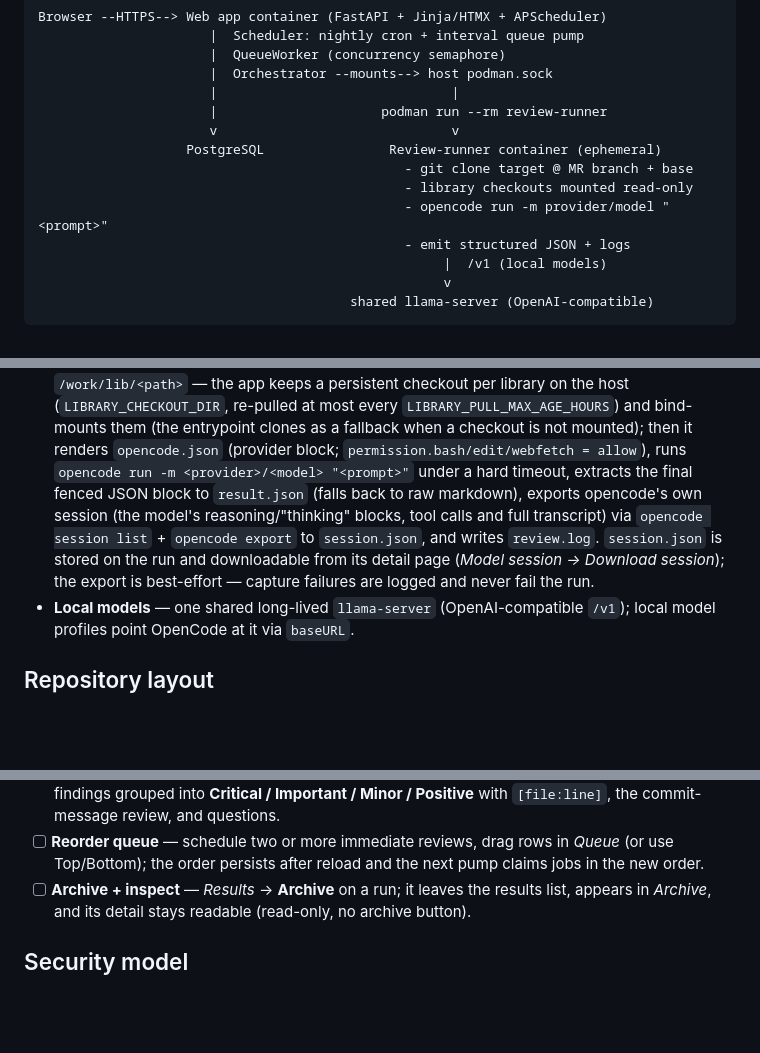
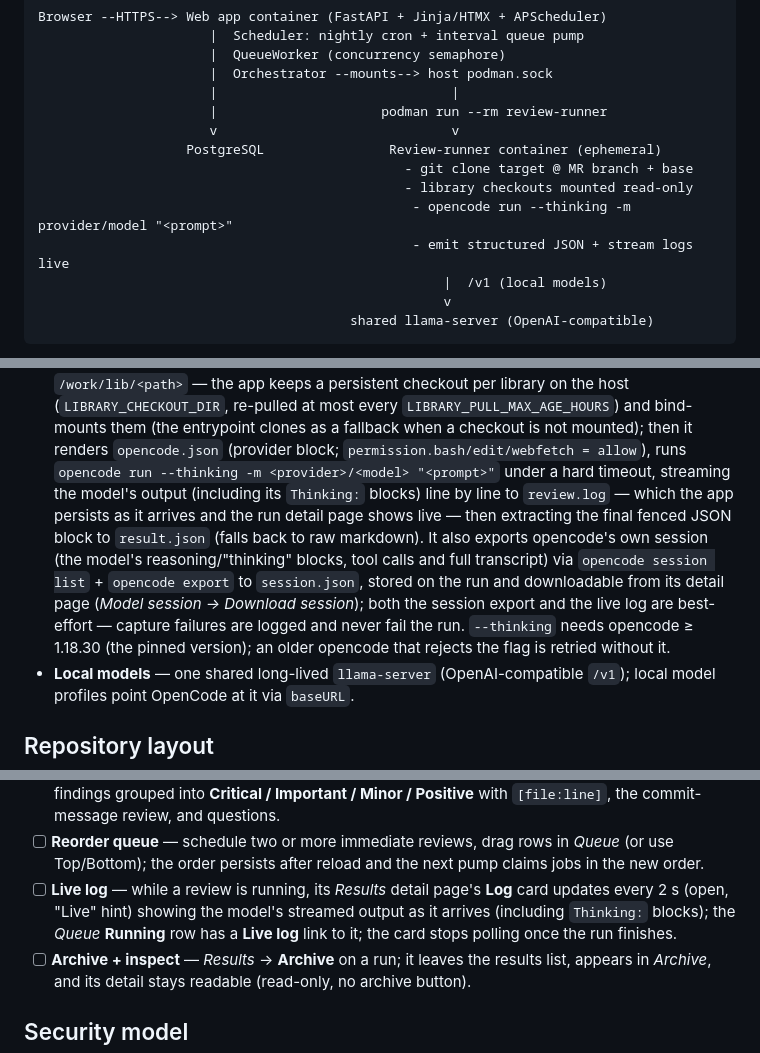
Before and after one commit to bengal/gitlab-reviewer, a Markdown page: README.md, 3 parts joined by grey strips. GitHub-like rendering; blank space fills up the shorter version.

Commit message:
docs: describe the live log in the README
The review-runner section now describes the streaming
pipeline: the model's output (including its Thinking:
blocks) is streamed line by line to review.log, which
the app persists as it arrives and the run detail page
shows live. The best-effort caveat now covers both the
session export and the live log.

Also documents that --thinking requires opencode >=
1.18.30 (the pinned version) and that an older opencode
rejecting the flag is retried without it, matching the
runner entrypoint. The verification checklist gains a
live log item.

```diff
--- a/README.md
+++ b/README.md
@@ -22,8 +22,8 @@ Browser --HTTPS--> Web app container (FastAPI + Jinja/HTMX + APScheduler)
                    PostgreSQL                Review-runner container (ephemeral)
                                                - git clone target @ MR branch + base
                                                - library checkouts mounted read-only
-                                               - opencode run -m provider/model "<prompt>"
-                                               - emit structured JSON + logs
+                                                - opencode run --thinking -m provider/model "<prompt>"
+                                                - emit structured JSON + stream logs live
                                                     |  /v1 (local models)
                                                     v
                                         shared llama-server (OpenAI-compatible)
@@ -53,14 +53,18 @@ Browser --HTTPS--> Web app container (FastAPI + Jinja/HTMX + APScheduler)
   (the entrypoint clones as a fallback when a checkout is not mounted);
   then it renders `opencode.json` (provider block;
   `permission.bash/edit/webfetch = allow`), runs
-  `opencode run -m <provider>/<model> "<prompt>"` under a hard timeout,
-  extracts the final fenced JSON block to `result.json` (falls back to raw
-  markdown), exports opencode's own session (the model's reasoning/"thinking"
-  blocks, tool calls and full transcript) via
-  `opencode session list` + `opencode export` to `session.json`, and writes
-  `review.log`. `session.json` is stored on the run and downloadable from
-  its detail page (*Model session → Download session*); the export is
-  best-effort — capture failures are logged and never fail the run.
+   `opencode run --thinking -m <provider>/<model> "<prompt>"` under a hard
+   timeout, streaming the model's output (including its `Thinking:` blocks)
+   line by line to `review.log` — which the app persists as it arrives and
+   the run detail page shows live — then extracting the final fenced JSON
+   block to `result.json` (falls back to raw markdown). It also exports
+   opencode's own session (the model's reasoning/"thinking" blocks, tool
+   calls and full transcript) via `opencode session list` + `opencode export`
+   to `session.json`, stored on the run and downloadable from its detail
+   page (*Model session → Download session*); both the session export and the
+   live log are best-effort — capture failures are logged and never fail the
+   run. `--thinking` needs opencode ≥ 1.18.30 (the pinned version); an older
+   opencode that rejects the flag is retried without it.
 - **Local models** — one shared long-lived `llama-server` (OpenAI-compatible
   `/v1`); local model profiles point OpenCode at it via `baseURL`.
 
@@ -287,6 +291,11 @@ pass), verify:
 - [ ] **Reorder queue** — schedule two or more immediate reviews, drag rows
       in *Queue* (or use Top/Bottom); the order persists after reload and
       the next pump claims jobs in the new order.
+- [ ] **Live log** — while a review is running, its *Results* detail page's
+      **Log** card updates every 2 s (open, "Live" hint) showing the model's
+      streamed output as it arrives (including `Thinking:` blocks); the
+      *Queue* **Running** row has a **Live log** link to it; the card stops
+      polling once the run finishes.
 - [ ] **Archive + inspect** — *Results* → **Archive** on a run; it leaves
       the results list, appears in *Archive*, and its detail stays readable
       (read-only, no archive button).
```
